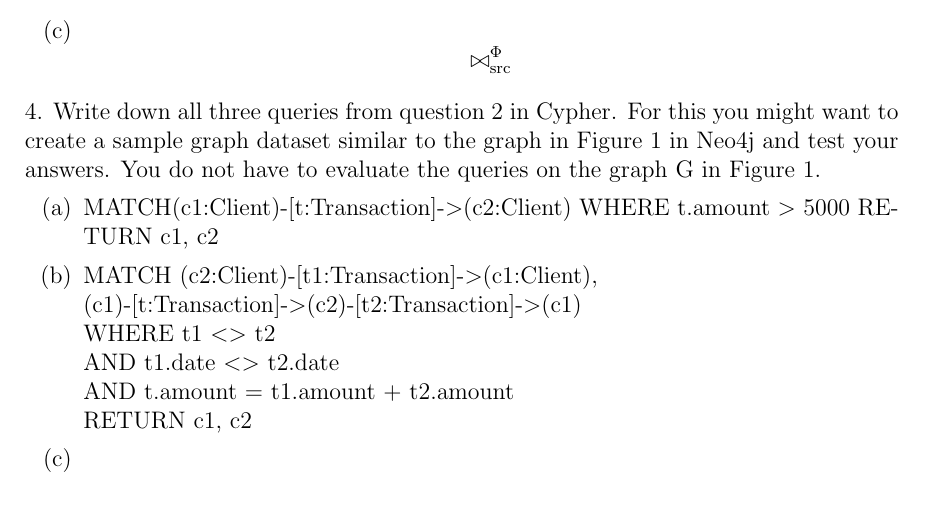
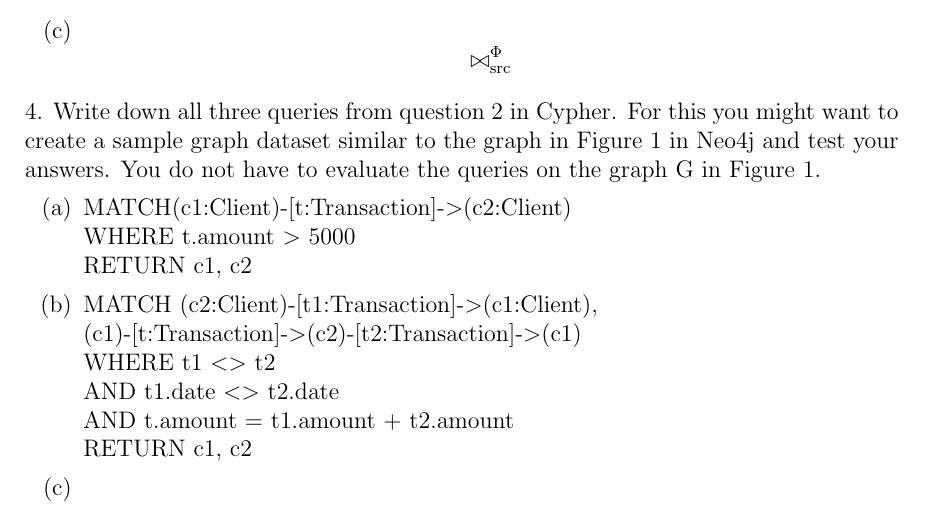
Before and after one commit to ImAfraidDave/compsci752_assignment_2, a LaTeX problem sheet (assignment_2_Romili_Towsend.tex): part of page 2 of 2, cut so that both start at the same text. Compiled offline with pdfLaTeX.

Commit message:
Improve formatting for Q4a

```diff
--- a/assignment_2_Romili_Towsend.tex
+++ b/assignment_2_Romili_Towsend.tex
@@ -154,8 +154,8 @@ the queries on the graph G in Figure 1.
 
     % TODO: Verify that this one works
 
-    MATCH(c1:Client)-[t:Transaction]-$>$(c2:Client)
-    WHERE t.amount $>$ 5000
+    MATCH(c1:Client)-[t:Transaction]-$>$(c2:Client) \\
+    WHERE t.amount $>$ 5000                         \\
     RETURN c1, c2
 
 
```
Also changed, not shown: assignment_2_Romili_Towsend.pdf.
